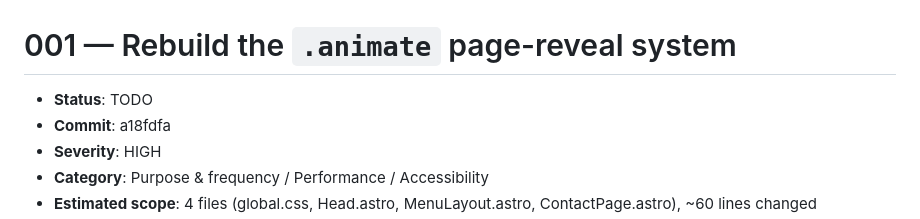
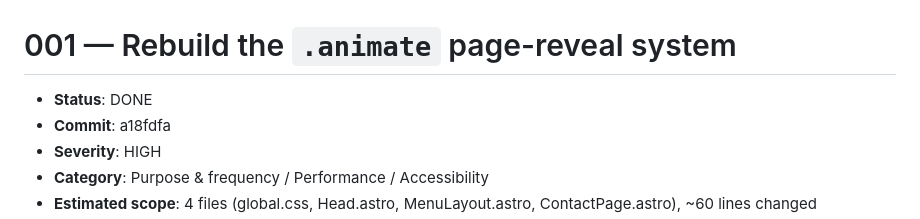
Before and after one commit to Tseku210/ubean, a Markdown page: plans/animations/001-rebuild-animate-reveal.md, the part around the change. Rendered like a GitHub page.

```diff
--- a/plans/animations/001-rebuild-animate-reveal.md
+++ b/plans/animations/001-rebuild-animate-reveal.md
@@ -1,6 +1,6 @@
 # 001 — Rebuild the `.animate` page-reveal system
 
-- **Status**: TODO
+- **Status**: DONE
 - **Commit**: a18fdfa
 - **Severity**: HIGH
 - **Category**: Purpose & frequency / Performance / Accessibility
```
Also changed, not shown: plans/animations/README.md (+1 -1 lines).
